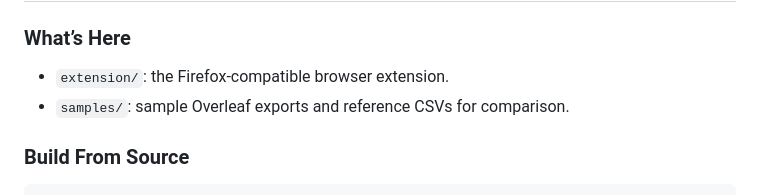
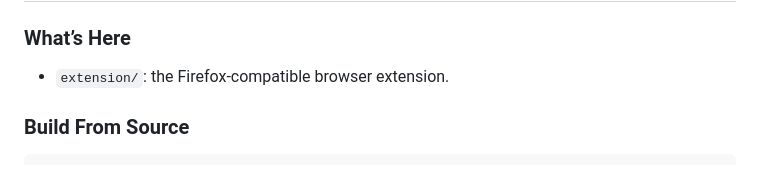
Before and after one commit to nmady/OverleafCommentExporter, a Markdown page: README.md, the part around the change. Drawn GitHub-style.

Commit message:
Remove samples/ from README since it is gitignored

```diff
--- a/README.md
+++ b/README.md
@@ -21,7 +21,6 @@ The recommended way to install is to visit the [Firefox Add-ons Product Page](ht
 ### What’s Here
 
 - `extension/`: the Firefox-compatible browser extension.
-- `samples/`: sample Overleaf exports and reference CSVs for comparison.
 
 ### Build From Source
 
```
